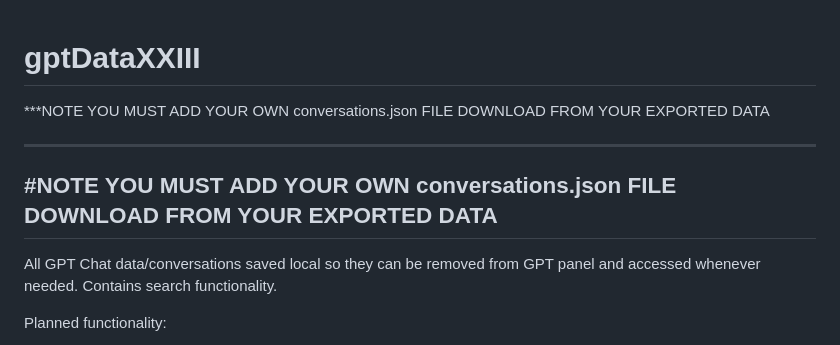
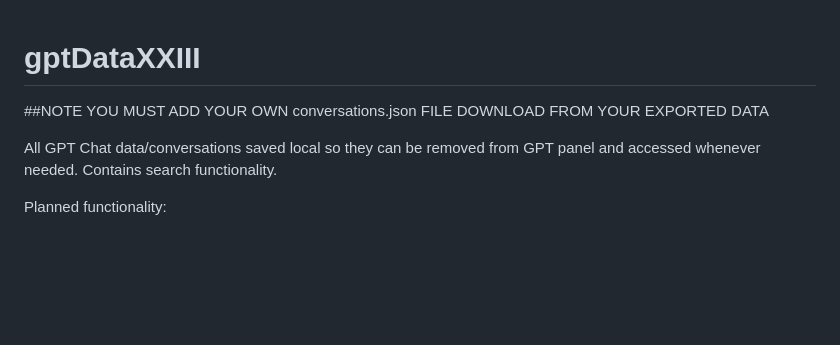
Before and after one commit to DTheArtist/gptDataXXIII, a Markdown page: README.md, the part around the change. GitHub-like rendering; blank space fills up the shorter version.

```diff
--- a/README.md
+++ b/README.md
@@ -1,9 +1,6 @@
 # gptDataXXIII
-***NOTE YOU MUST ADD YOUR OWN conversations.json FILE DOWNLOAD FROM YOUR EXPORTED DATA
 
----
-
-## #NOTE YOU MUST ADD YOUR OWN conversations.json FILE DOWNLOAD FROM YOUR EXPORTED DATA
+##NOTE YOU MUST ADD YOUR OWN conversations.json FILE DOWNLOAD FROM YOUR EXPORTED DATA
 
 All GPT Chat data/conversations saved local so they can be removed from GPT panel and accessed whenever needed. Contains search functionality.
 
```
